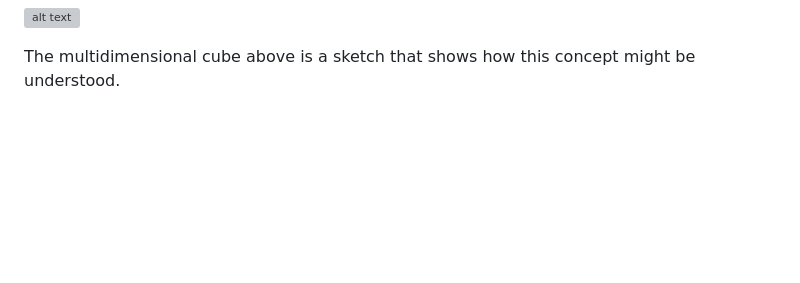
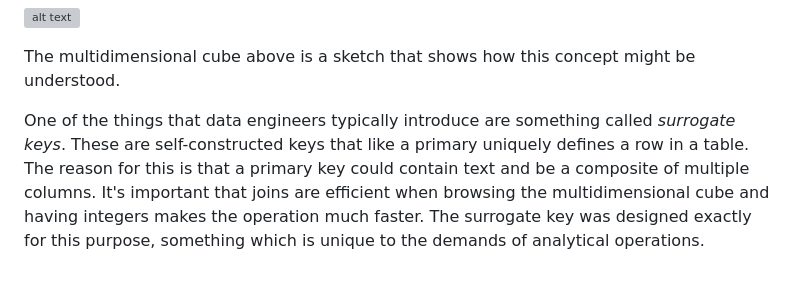
Before and after one commit to Kasperpk/portfolio, a Markdown page: blog/posts/Puzzles for data engineers.md, the part around the change. GitHub-like rendering; blank space fills up the shorter version; grey boxes are pictures that could not be loaded.

Commit message:
Adding contet

```diff
--- a/blog/posts/Puzzles for data engineers.md
+++ b/blog/posts/Puzzles for data engineers.md
@@ -27,3 +27,5 @@ The notion of primary keys are still important to understand and can be used to
 ![alt text](<DImensional cube of data.png>)
 
 The multidimensional cube above is a sketch that shows how this concept might be understood.
+
+One of the things that data engineers typically introduce are something called *surrogate keys*. These are self-constructed keys that like a primary uniquely defines a row in a table. The reason for this is that a primary key could contain text and be a composite of multiple columns. It's important that joins are efficient when browsing the multidimensional cube and having integers makes the operation much faster. The surrogate key was designed exactly for this purpose, something which is unique to the demands of analytical operations.
```
